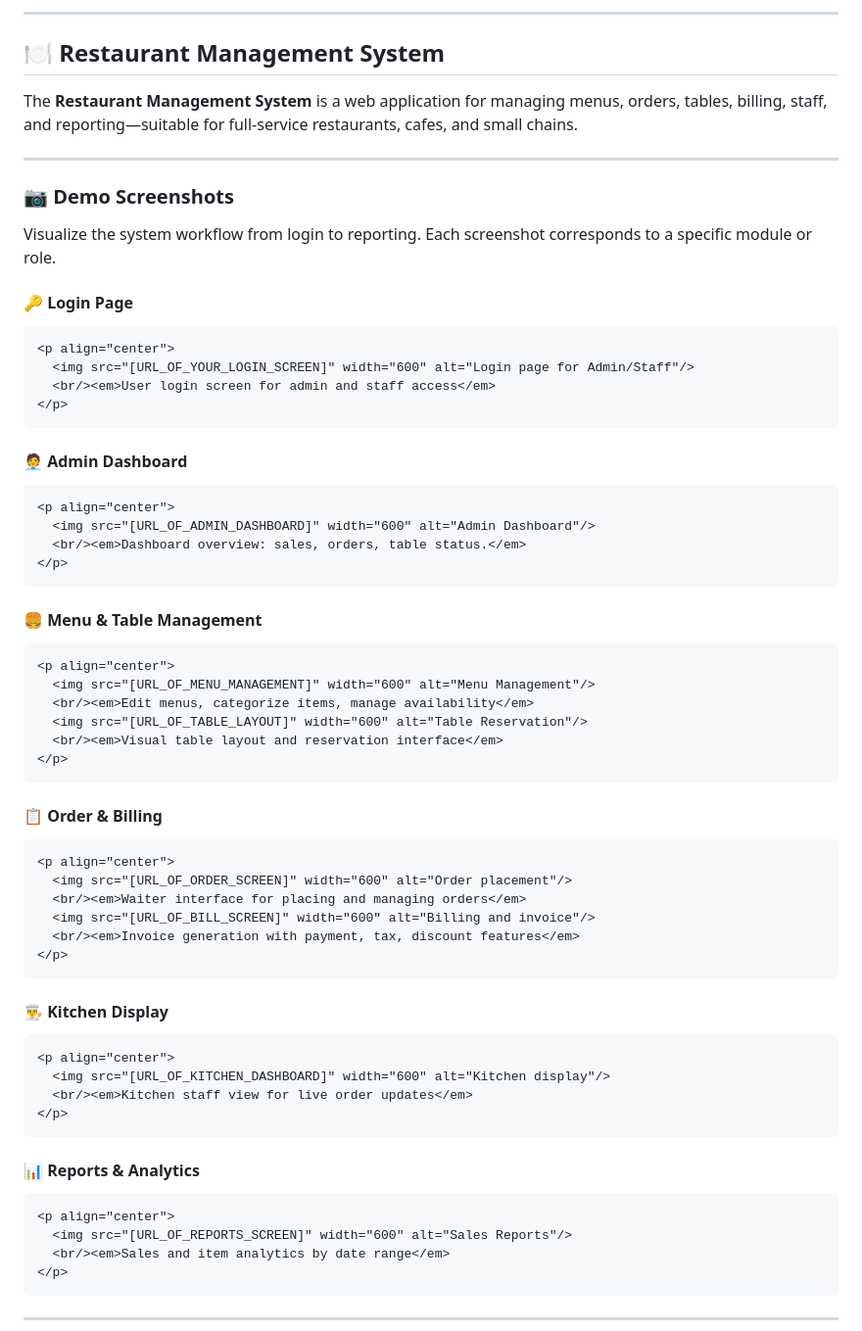
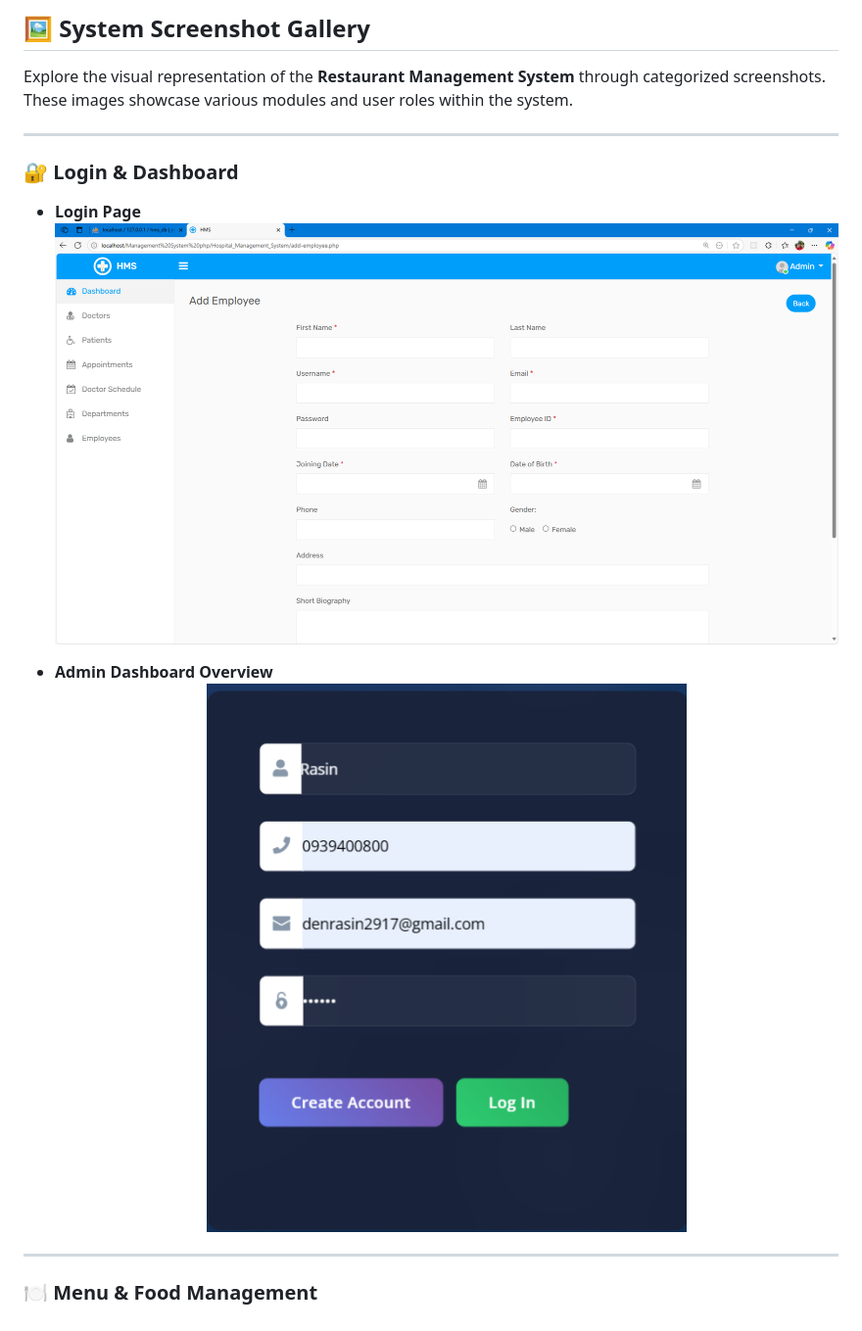
Before and after one commit to Din-Rasin/Restaurant-Management-System, a Markdown page: README.md, the part around one of its changes. Shown at 98% size. GitHub-like rendering.

````diff
--- a/README.md
+++ b/README.md
@@ -1,73 +1,18 @@
 
----
-## 🍽️ Restaurant Management System
 
-The **Restaurant Management System** is a web application for managing menus, orders, tables, billing, staff, and reporting—suitable for full-service restaurants, cafes, and small chains.
+## 🖼️ System Screenshot Gallery
+
+Explore the visual representation of the **Restaurant Management System** through categorized screenshots. These images showcase various modules and user roles within the system.
 
 ---
 
-### 📷 Demo Screenshots
+### 🔐 Login & Dashboard
 
-Visualize the system workflow from login to reporting. Each screenshot corresponds to a specific module or role.
+* **Login Page** <br><img src="https://github.com/Din-Rasin/Restaurant-Management-System/blob/main/View%20Picture%20Demo%20Restaurant%20Management%20System/Screenshot%202025-05-21%20005755.png" alt="Login Page" width="100%">
 
-#### 🔑 Login Page
-
-```html
-<p align="center">
-  <img src="[URL_OF_YOUR_LOGIN_SCREEN]" width="600" alt="Login page for Admin/Staff"/>
-  <br/><em>User login screen for admin and staff access</em>
-</p>
-```
-
-#### 🧑‍💼 Admin Dashboard
-
-```html
-<p align="center">
-  <img src="[URL_OF_ADMIN_DASHBOARD]" width="600" alt="Admin Dashboard"/>
-  <br/><em>Dashboard overview: sales, orders, table status.</em>
-</p>
-```
-
-#### 🍔 Menu & Table Management
-
-```html
-<p align="center">
-  <img src="[URL_OF_MENU_MANAGEMENT]" width="600" alt="Menu Management"/>
-  <br/><em>Edit menus, categorize items, manage availability</em>
-  <img src="[URL_OF_TABLE_LAYOUT]" width="600" alt="Table Reservation"/>
-  <br/><em>Visual table layout and reservation interface</em>
-</p>
-```
-
-#### 📋 Order & Billing
-
-```html
-<p align="center">
-  <img src="[URL_OF_ORDER_SCREEN]" width="600" alt="Order placement"/>
-  <br/><em>Waiter interface for placing and managing orders</em>
-  <img src="[URL_OF_BILL_SCREEN]" width="600" alt="Billing and invoice"/>
-  <br/><em>Invoice generation with payment, tax, discount features</em>
-</p>
-```
-
-#### 👨‍🍳 Kitchen Display
-
-```html
-<p align="center">
-  <img src="[URL_OF_KITCHEN_DASHBOARD]" width="600" alt="Kitchen display"/>
-  <br/><em>Kitchen staff view for live order updates</em>
-</p>
-```
-
-#### 📊 Reports & Analytics
-
-```html
-<p align="center">
-  <img src="[URL_OF_REPORTS_SCREEN]" width="600" alt="Sales Reports"/>
-  <br/><em>Sales and item analytics by date range</em>
-</p>
-```
+* **Admin Dashboard Overview** <br><img src="https://github.com/Din-Rasin/Restaurant-Management-System/blob/main/View%20Picture%20Demo%20Restaurant%20Management%20System/Screenshot%202025-05-21%20015834.png" alt="Dashboard" width="100%">
 
 ---
 
+### 🍽️ Menu & Food Management
 
````
Also changed, not shown: other parts of README.md (+60 -0 lines).
